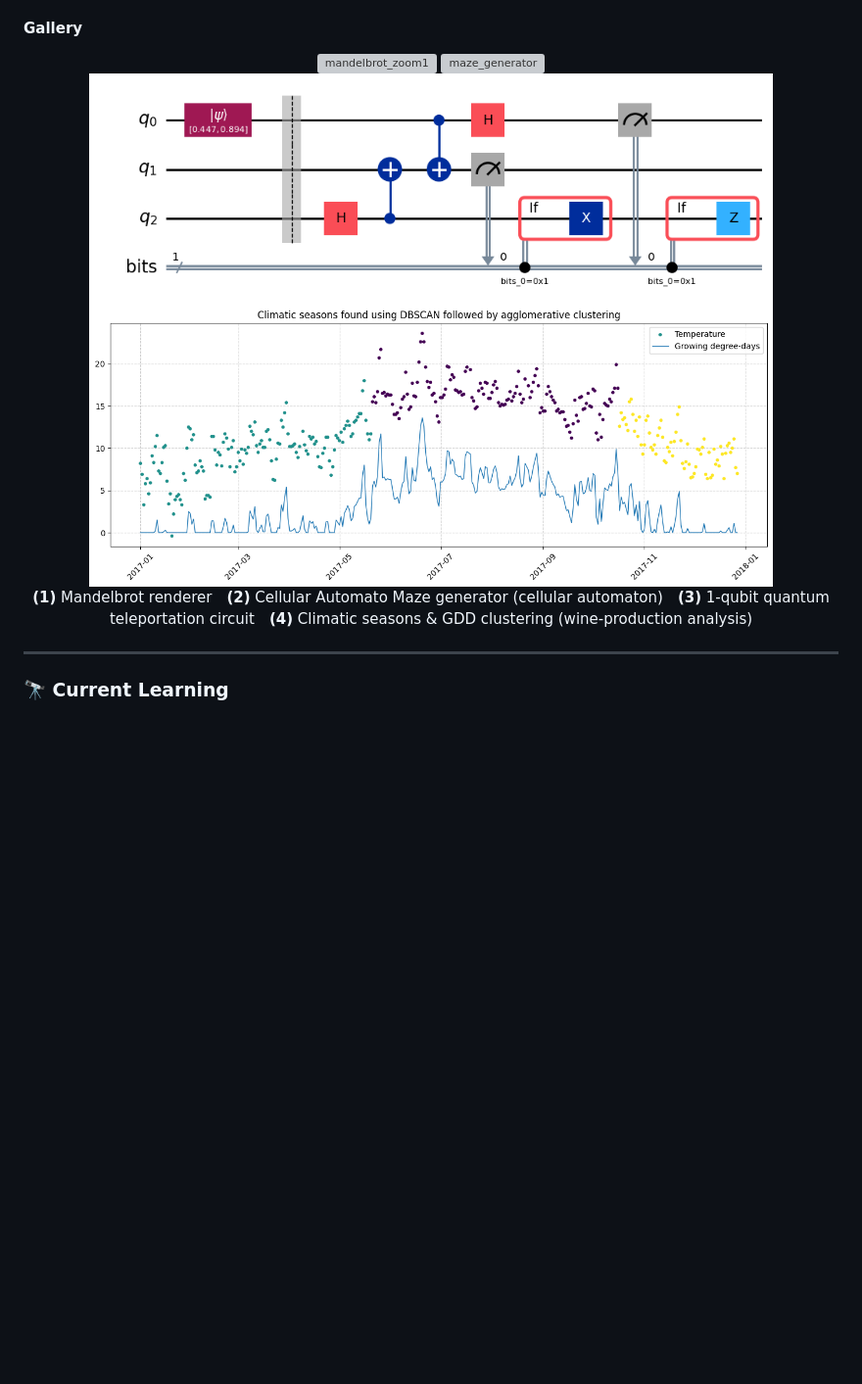
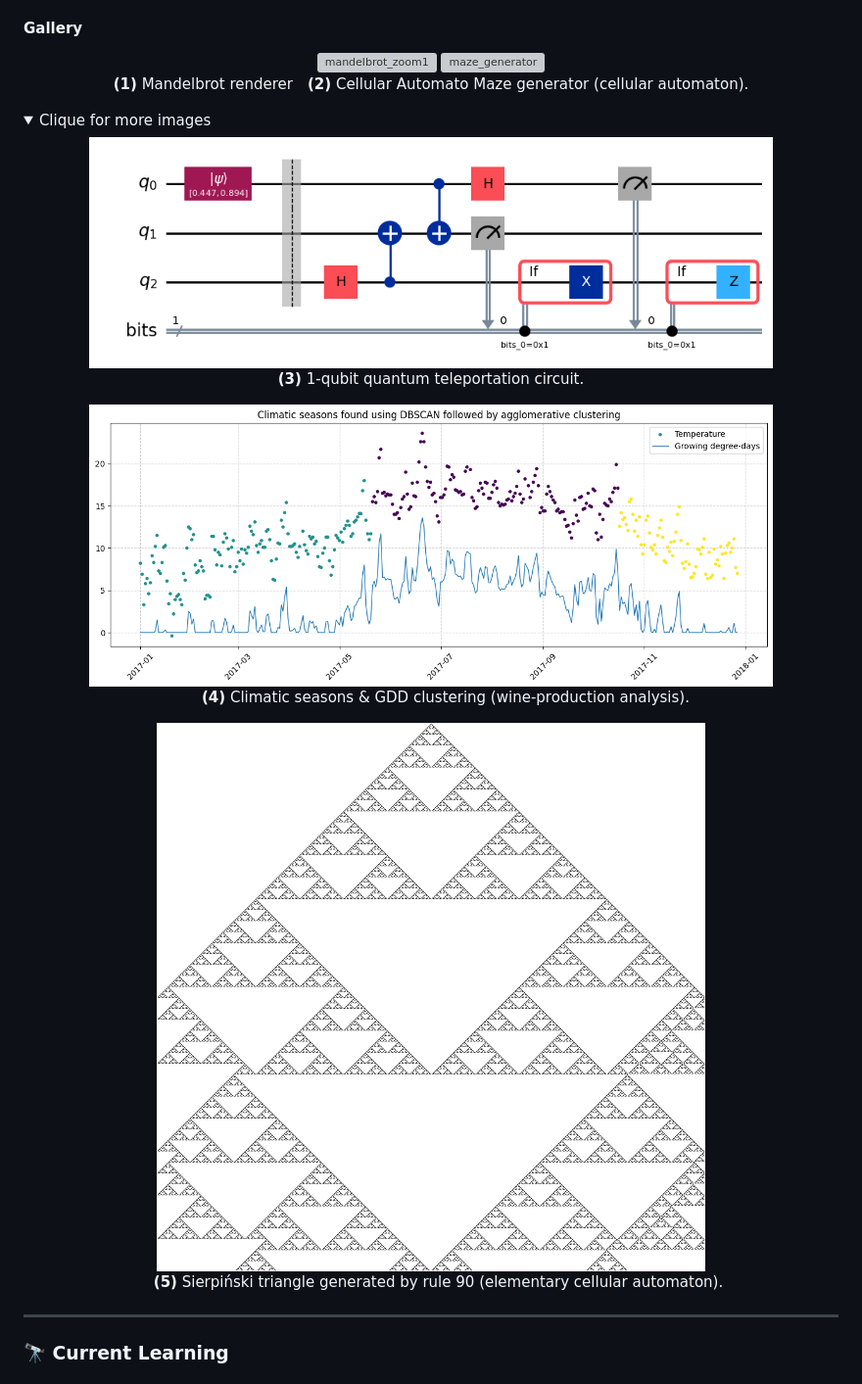
Before and after one commit to IronMax03/IronMax03, a Markdown page: README.md, the part around one of its changes. Shown at 98% size. Rendered like a GitHub page; pictures changed too: img/SierpińskiTriangle.png (added); folded sections open; blank space fills up the shorter version; grey boxes are pictures that could not be loaded.

```diff
--- a/README.md
+++ b/README.md
@@ -51,8 +51,23 @@
 <div align="center">
   <img width="42%" alt="mandelbrot_zoom1" src="img/mandelbrotLite1.jpg" />
   <img width="42%" alt="maze_generator" src="img/MazeGeneratorDemo.gif" />
+
+  **(1)** Mandelbrot renderer **(2)** Cellular Automato Maze generator (cellular automaton).
+  </div>
+
+
+<details>
+<summary>Clique for more images</summary>
+<div align="center">
   <img width="84%" alt="Quantum_Teleportation" src="img/QT_circuit.png" />
-  <img width="84%" alt="Climatic easons" src="img/climaticSeasons.png" />
 
-**(1)** Mandelbrot renderer **(2)** Cellular Automato Maze generator (cellular automaton) **(3)** 1-qubit quantum teleportation circuit **(4)** Climatic seasons & GDD clustering (wine-production analysis)
+**(3)** 1-qubit quantum teleportation circuit.
+
+  <img width="84%" alt="Climatic Seasons" src="img/climaticSeasons.png" />
+
+  **(4)** Climatic seasons & GDD clustering (wine-production analysis).
+
+<img width="84%" alt="Sierpiński triangle" src="img/SierpińskiTriangle.png" />
+
+ **(5)** Sierpiński triangle generated by rule 90 (elementary cellular automaton).
 </div>
```
Also changed, not shown: other parts of README.md (+1 -0 lines).
